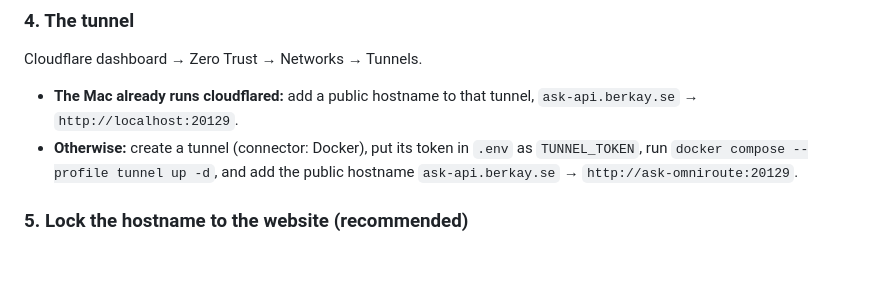
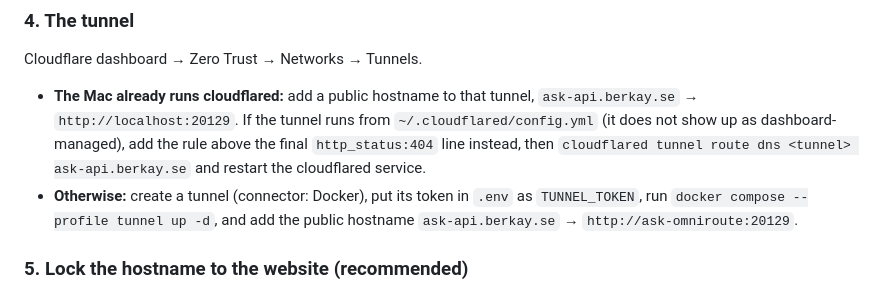
Before and after one commit to Berkay2002/portfolio-new, a Markdown page: deploy/ask/README.md, the part around the change. Drawn GitHub-style; blank space fills up the shorter version.

Commit message:
Ask setup: how to add the hostname to a tunnel that runs from config.yml

```diff
--- a/deploy/ask/README.md
+++ b/deploy/ask/README.md
@@ -67,7 +67,9 @@ curl -s http://localhost:20129/v1/chat/completions -H "Authorization: Bearer <th
 Cloudflare dashboard → Zero Trust → Networks → Tunnels.
 
 - **The Mac already runs cloudflared:** add a public hostname to that tunnel, `ask-api.berkay.se` →
-  `http://localhost:20129`.
+  `http://localhost:20129`. If the tunnel runs from `~/.cloudflared/config.yml` (it does not show up as
+  dashboard-managed), add the rule above the final `http_status:404` line instead, then
+  `cloudflared tunnel route dns <tunnel> ask-api.berkay.se` and restart the cloudflared service.
 - **Otherwise:** create a tunnel (connector: Docker), put its token in `.env` as `TUNNEL_TOKEN`, run
   `docker compose --profile tunnel up -d`, and add the public hostname `ask-api.berkay.se` →
   `http://ask-omniroute:20129`.
```
